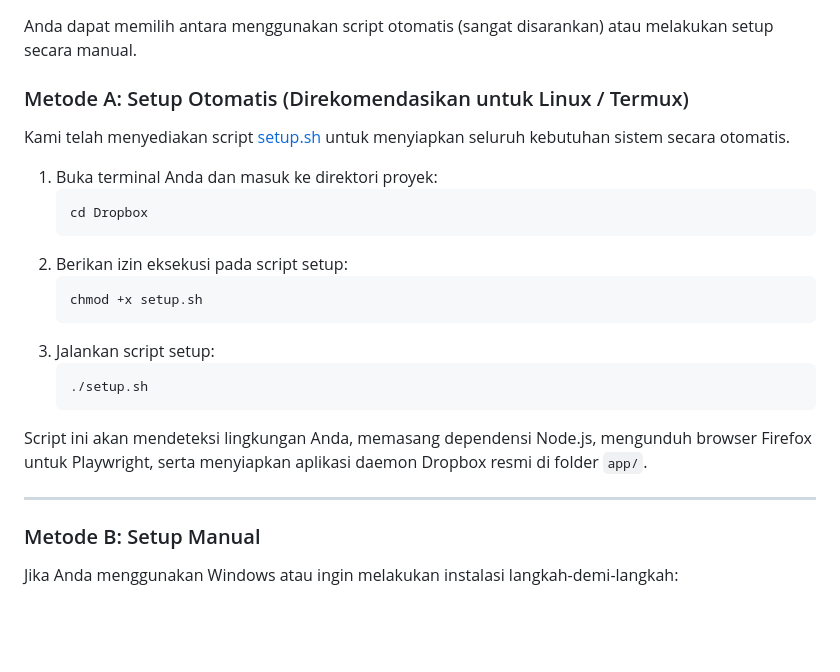
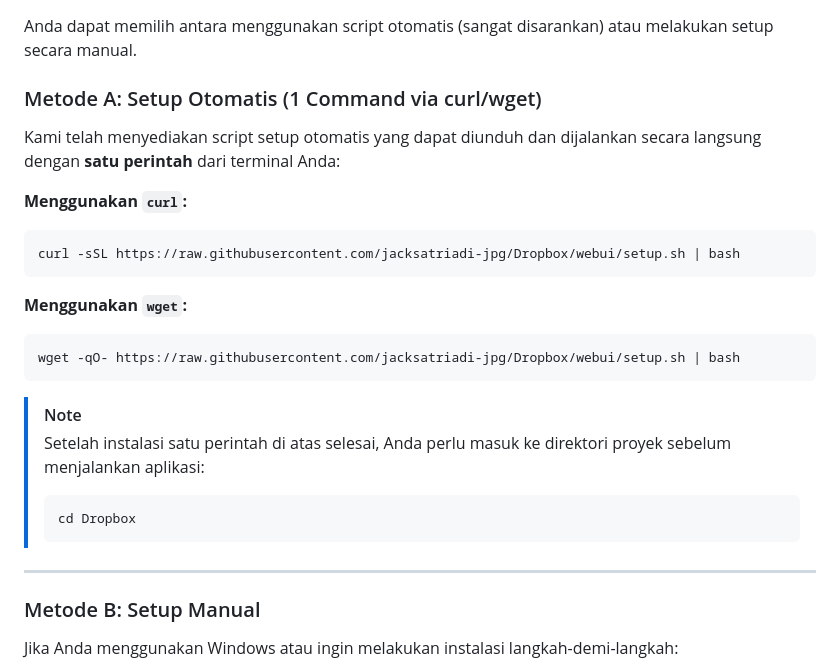
Before and after one commit to Dewamade/Dropbox, a Markdown page: README.md, the part around the change. GitHub-like rendering; blank space fills up the shorter version.

Commit message:
docs: update setup documentation to use single-command curl/wget installation scripts

````diff
--- a/README.md
+++ b/README.md
@@ -8,26 +8,28 @@ Proyek ini menyediakan antarmuka web (Dashboard) modern untuk mengotomatisasi pe
 
 Anda dapat memilih antara menggunakan script otomatis (sangat disarankan) atau melakukan setup secara manual.
 
-### Metode A: Setup Otomatis (Direkomendasikan untuk Linux / Termux)
+### Metode A: Setup Otomatis (1 Command via curl/wget)
 
-Kami telah menyediakan script [setup.sh](setup.sh) untuk menyiapkan seluruh kebutuhan sistem secara otomatis.
+Kami telah menyediakan script setup otomatis yang dapat diunduh dan dijalankan secara langsung dengan **satu perintah** dari terminal Anda:
 
-1. Buka terminal Anda dan masuk ke direktori proyek:
-   ```bash
-   cd Dropbox
-   ```
-2. Berikan izin eksekusi pada script setup:
-   ```bash
-   chmod +x setup.sh
-   ```
-3. Jalankan script setup:
-   ```bash
-   ./setup.sh
-   ```
+**Menggunakan `curl`:**
+```bash
+curl -sSL https://raw.githubusercontent.com/jacksatriadi-jpg/Dropbox/webui/setup.sh | bash
+```
 
-Script ini akan mendeteksi lingkungan Anda, memasang dependensi Node.js, mengunduh browser Firefox untuk Playwright, serta menyiapkan aplikasi daemon Dropbox resmi di folder `app/`.
+**Menggunakan `wget`:**
+```bash
+wget -qO- https://raw.githubusercontent.com/jacksatriadi-jpg/Dropbox/webui/setup.sh | bash
+```
+
+> [!NOTE]
+> Setelah instalasi satu perintah di atas selesai, Anda perlu masuk ke direktori proyek sebelum menjalankan aplikasi:
+> ```bash
+> cd Dropbox
+> ```
 
 ---
+
 
 ### Metode B: Setup Manual
 
````
